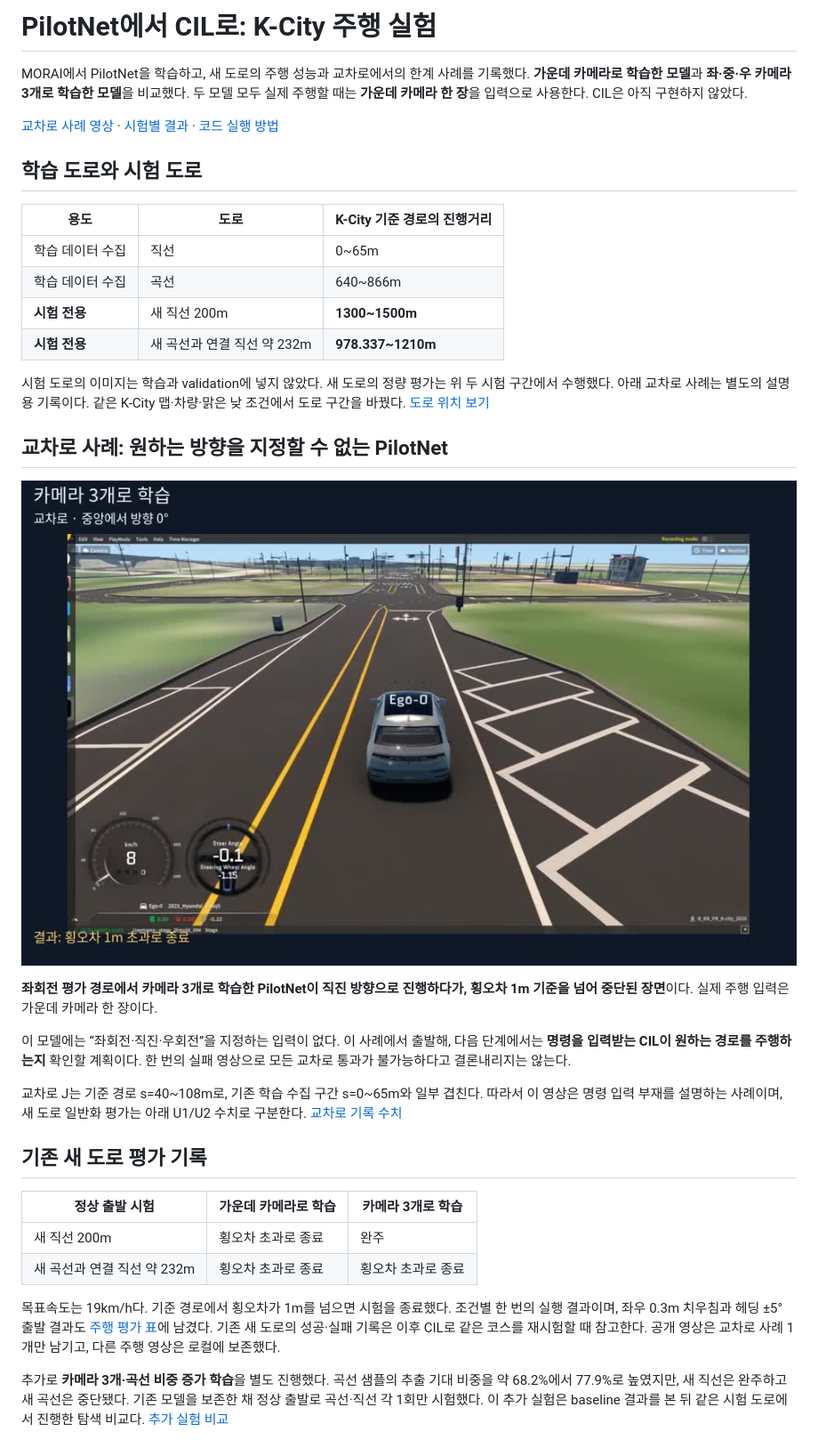
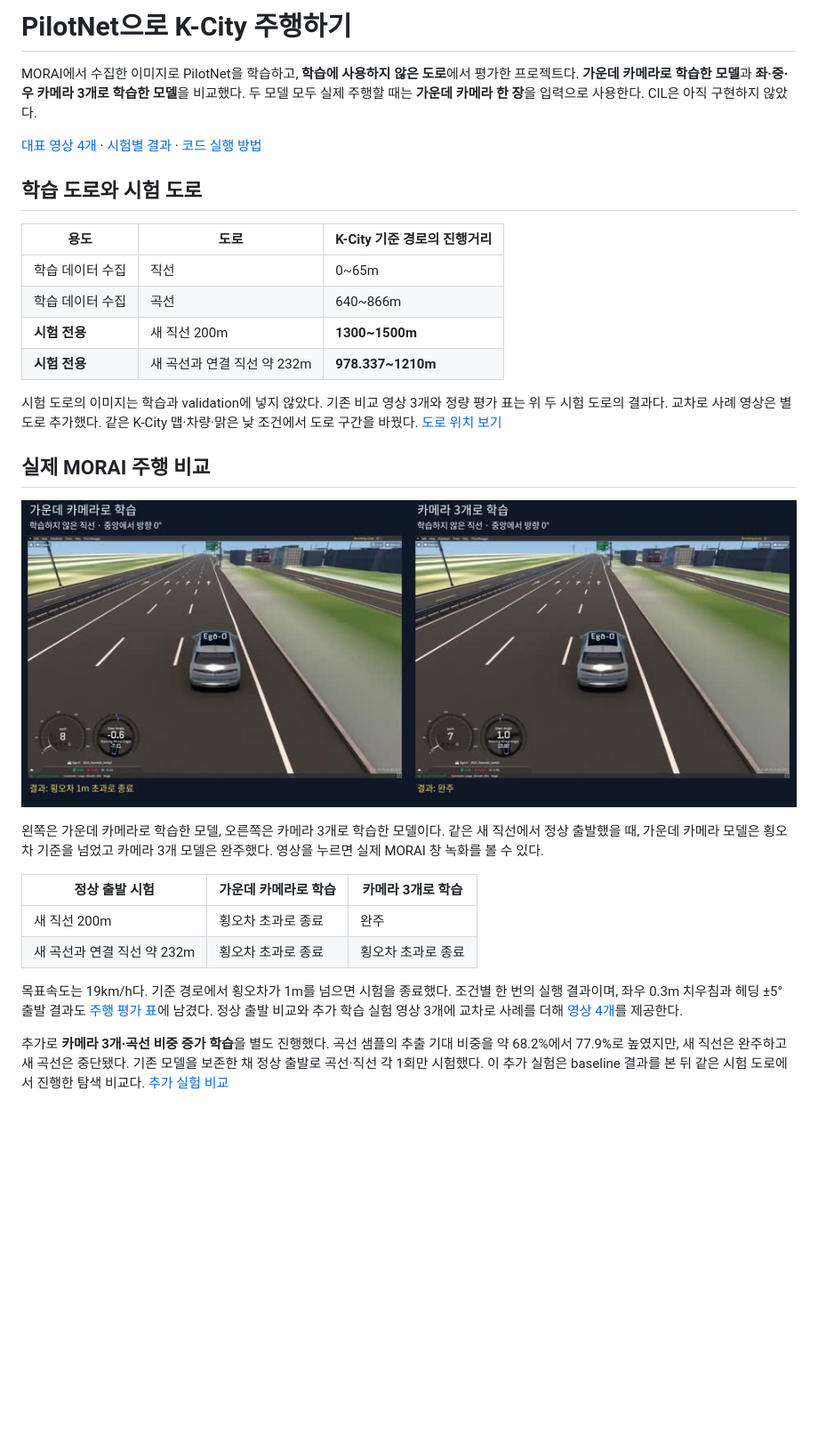
Before and after one commit to secondbabydinosaur-a11y/PilotNet-CIL-, a Markdown page: README.md, the part around one of its changes. Shown at 89% size. Rendered like a GitHub page; pictures changed too: results/images/01_new_road_straight.jpg (added); blank space fills up the shorter version.

```diff
--- a/README.md
+++ b/README.md
@@ -1,10 +1,10 @@
-# PilotNet에서 CIL로: K-City 주행 실험
+# PilotNet으로 K-City 주행하기
 
-MORAI에서 PilotNet을 학습하고, 새 도로의 주행 성능과 교차로에서의 한계 사례를 기록했다.
+MORAI에서 수집한 이미지로 PilotNet을 학습하고, **학습에 사용하지 않은 도로**에서 평가한 프로젝트다.
 **가운데 카메라로 학습한 모델**과 **좌·중·우 카메라 3개로 학습한 모델**을 비교했다.
 두 모델 모두 실제 주행할 때는 **가운데 카메라 한 장**을 입력으로 사용한다. CIL은 아직 구현하지 않았다.
 
-[교차로 사례 영상](results/README.md) · [시험별 결과](results/metrics/driving_trials.csv) · [코드 실행 방법](docs/reproduction.md)
+[대표 영상 4개](results/README.md) · [시험별 결과](results/metrics/driving_trials.csv) · [코드 실행 방법](docs/reproduction.md)
 
 ## 학습 도로와 시험 도로
 
@@ -16,25 +16,16 @@ MORAI에서 PilotNet을 학습하고, 새 도로의 주행 성능과 교차로
 | **시험 전용** | 새 곡선과 연결 직선 약 232m | **978.337~1210m** |
 
 시험 도로의 이미지는 학습과 validation에 넣지 않았다.
-새 도로의 정량 평가는 위 두 시험 구간에서 수행했다. 아래 교차로 사례는 별도의 설명용 기록이다.
+기존 비교 영상 3개와 정량 평가 표는 위 두 시험 도로의 결과다. 교차로 사례 영상은 별도로 추가했다.
 같은 K-City 맵·차량·맑은 낮 조건에서 도로 구간을 바꿨다. [도로 위치 보기](results/images/course_map.png)
 
-## 교차로 사례: 원하는 방향을 지정할 수 없는 PilotNet
+## 실제 MORAI 주행 비교
 
-[![PilotNet이 좌회전 평가 경로에서 직진 방향으로 진행하는 실제 MORAI 영상](results/images/01_intersection.jpg)](results/videos/01_intersection.mp4)
+[![학습하지 않은 직선에서 카메라 1개 학습과 3개 학습 비교](results/images/01_new_road_straight.jpg)](results/videos/01_new_road_straight.mp4)
 
-**좌회전 평가 경로에서 카메라 3개로 학습한 PilotNet이 직진 방향으로 진행하다가,
-횡오차 1m 기준을 넘어 중단된 장면**이다. 실제 주행 입력은 가운데 카메라 한 장이다.
-
-이 모델에는 “좌회전·직진·우회전”을 지정하는 입력이 없다.
-이 사례에서 출발해, 다음 단계에서는 **명령을 입력받는 CIL이 원하는 경로를 주행하는지** 확인할 계획이다.
-한 번의 실패 영상으로 모든 교차로 통과가 불가능하다고 결론내리지는 않는다.
-
-교차로 J는 기준 경로 s=40~108m로, 기존 학습 수집 구간 s=0~65m와 일부 겹친다.
-따라서 이 영상은 명령 입력 부재를 설명하는 사례이며, 새 도로 일반화 평가는 아래 U1/U2 수치로 구분한다.
-[교차로 기록 수치](results/metrics/intersection_example.csv)
-
-## 기존 새 도로 평가 기록
+왼쪽은 가운데 카메라로 학습한 모델, 오른쪽은 카메라 3개로 학습한 모델이다.
+같은 새 직선에서 정상 출발했을 때, 가운데 카메라 모델은 횡오차 기준을 넘었고 카메라 3개 모델은 완주했다.
+영상을 누르면 실제 MORAI 창 녹화를 볼 수 있다.
 
 | 정상 출발 시험 | 가운데 카메라로 학습 | 카메라 3개로 학습 |
 |---|---|---|
@@ -43,8 +34,7 @@ MORAI에서 PilotNet을 학습하고, 새 도로의 주행 성능과 교차로
 
 목표속도는 19km/h다. 기준 경로에서 횡오차가 1m를 넘으면 시험을 종료했다.
 조건별 한 번의 실행 결과이며, 좌우 0.3m 치우침과 헤딩 ±5° 출발 결과도 [주행 평가 표](results/metrics/driving_trials.csv)에 남겼다.
-기존 새 도로의 성공·실패 기록은 이후 CIL로 같은 코스를 재시험할 때 참고한다.
-공개 영상은 교차로 사례 1개만 남기고, 다른 주행 영상은 로컬에 보존했다.
+정상 출발 비교와 추가 학습 실험 영상 3개에 교차로 사례를 더해 [영상 4개](results/README.md)를 제공한다.
 
 추가로 **카메라 3개·곡선 비중 증가 학습**을 별도 진행했다.
 곡선 샘플의 추출 기대 비중을 약 68.2%에서 77.9%로 높였지만, 새 직선은 완주하고 새 곡선은 중단됐다.
```
Also changed, not shown: other parts of README.md (+13 -15 lines), docs/reproduction.md (+4 -6 lines), results/README.md (+43 -27 lines), results/images/02_new_road_curve.jpg (added), results/images/03_more_curve_training.jpg (added), results/images/04_intersection.jpg (renamed from results/images/01_intersection.jpg), 7 other files.
